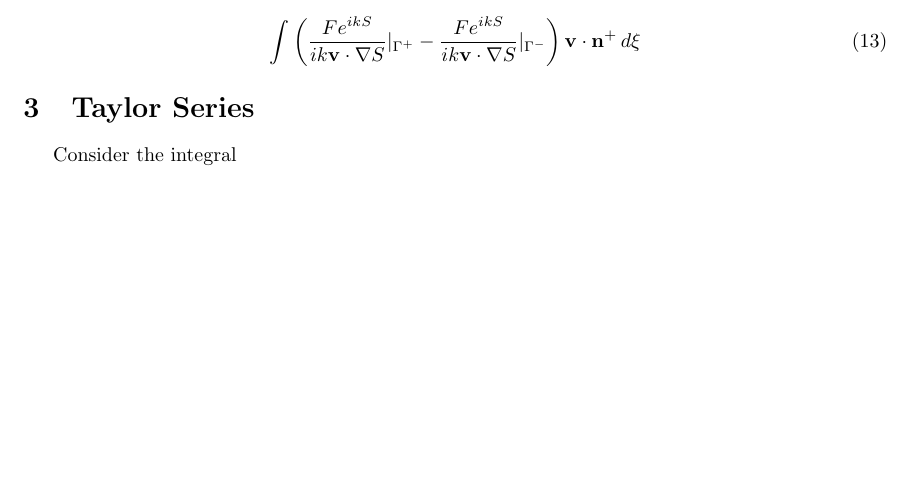
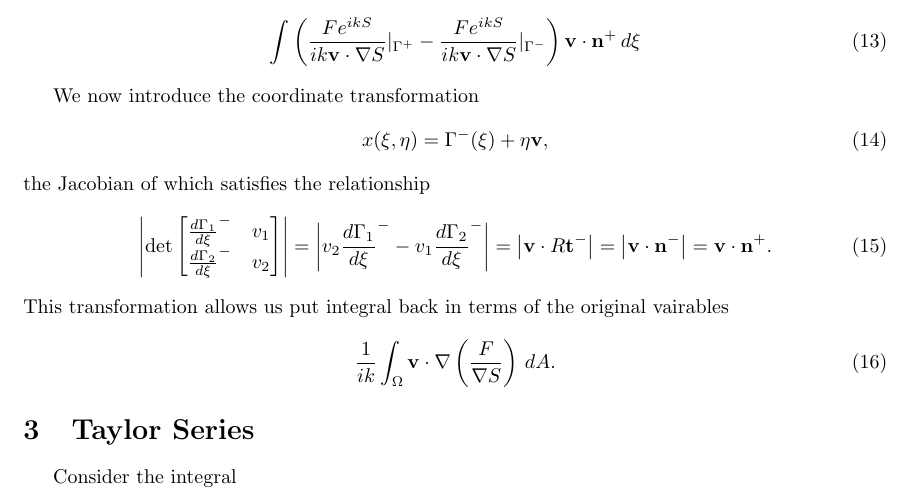
Before and after one commit to Snazzilicious/SimpleMOM, a LaTeX document (formulation.tex): part of page 2 of 4, cut so that both start at the same text, the shorter picture padded with empty space. Compiled offline with pdfLaTeX.

Commit message:
added coordinate back-transformation

```diff
--- a/formulation.tex
+++ b/formulation.tex
@@ -123,6 +123,26 @@ The path integral is now given by
 	 - \frac{Fe^{ikS}}{ik\mathbf{v}\cdot\nabla S}\rvert_{\Gamma^-} \right)\mathbf{v}\cdot\mathbf{n}^+ \,d\xi
 \end{equation}
 
+We now introduce the coordinate transformation
+\begin{equation}
+	x(\xi,\eta) = \Gamma^-(\xi) + \eta\mathbf{v},
+\end{equation}
+the Jacobian of which satisfies the relationship
+\begin{equation}
+	\abs{ \det
+	\begin{bmatrix}
+		\frac{d\Gamma_1}{d\xi}^- & v_1 \\
+		\frac{d\Gamma_2}{d\xi}^- & v_2
+	\end{bmatrix}}
+	= \abs{ v_2\frac{d\Gamma_1}{d\xi}^- - v_1\frac{d\Gamma_2}{d\xi}^- }
+	= \abs{ \mathbf{v}\cdot R\mathbf{t}^- }
+	= \abs{ \mathbf{v}\cdot\mathbf{n}^- }
+	= \mathbf{v}\cdot\mathbf{n}^+.
+\end{equation}
+This transformation allows us put integral back in terms of the original vairables
+\begin{equation}
+	\frac{1}{ik} \int_\Omega \mathbf{v}\cdot\nabla\left(\frac{F}{\nabla S}\right) \,dA.
+\end{equation}
 
 
 \section{Taylor Series}
```
